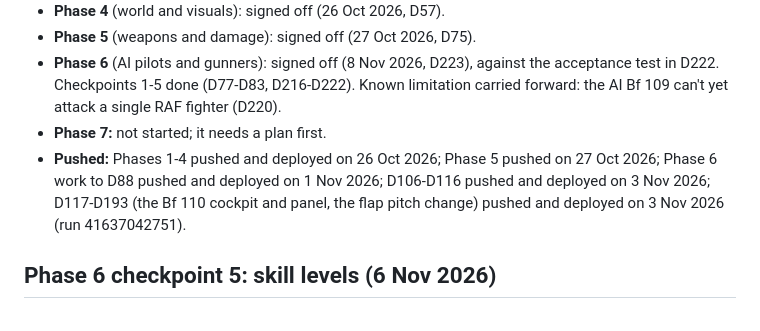
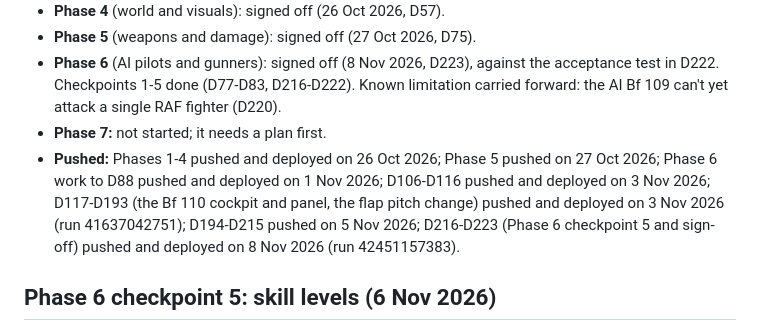
Before and after one commit to mdayv261/WW2-BattleOfBritain, a Markdown page: docs/PROGRESS.md, the part around the change. GitHub-like rendering.

Commit message:
Progress: D216-D223 pushed and deployed (run 42451157383)
Co-Authored-By: Claude Opus 5.5 <noreply@anthropic.com>

```diff
--- a/docs/PROGRESS.md
+++ b/docs/PROGRESS.md
@@ -15,7 +15,7 @@ Read this at the start of every session.
   1-5 done (D77-D83, D216-D222). Known limitation carried forward: the AI Bf 109 can't yet attack a single RAF fighter
   (D220).
 - **Phase 7:** not started; it needs a plan first.
-- **Pushed:** Phases 1-4 pushed and deployed on 26 Oct 2026; Phase 5 pushed on 27 Oct 2026; Phase 6 work to D88 pushed and deployed on 1 Nov 2026; D106-D116 pushed and deployed on 3 Nov 2026; D117-D193 (the Bf 110 cockpit and panel, the flap pitch change) pushed and deployed on 3 Nov 2026 (run 41637042751).
+- **Pushed:** Phases 1-4 pushed and deployed on 26 Oct 2026; Phase 5 pushed on 27 Oct 2026; Phase 6 work to D88 pushed and deployed on 1 Nov 2026; D106-D116 pushed and deployed on 3 Nov 2026; D117-D193 (the Bf 110 cockpit and panel, the flap pitch change) pushed and deployed on 3 Nov 2026 (run 41637042751); D194-D215 pushed on 5 Nov 2026; D216-D223 (Phase 6 checkpoint 5 and sign-off) pushed and deployed on 8 Nov 2026 (run 42451157383).
 
 ## Phase 6 checkpoint 5: skill levels (6 Nov 2026)
 
```
